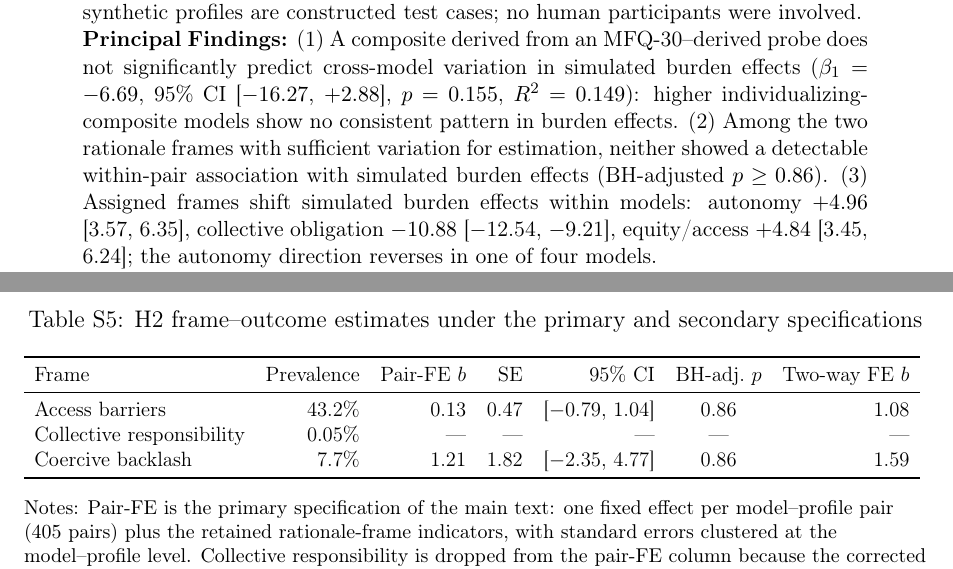
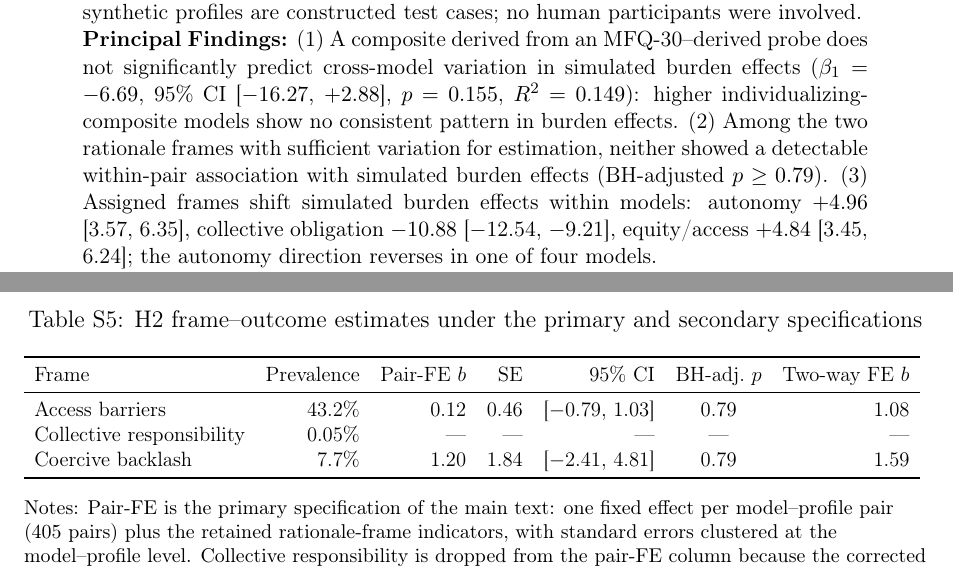
Before and after one commit to yichao2022/value-sensitivity-llm-audit, a LaTeX paper (main.tex, which reads supplementary-content.tex): two parts of pages 1 and 46 of 58, joined at a grey line, cut so that both start at the same text. Compiled offline with pdfLaTeX.

Commit message:
P0 fixes: Update H2 BH p-value (0.86→0.79) and sync supplementary tables

```diff
--- a/main.tex
+++ b/main.tex
@@ -49,7 +49,7 @@
 
 \noindent\textbf{Principal Findings:}
 (1) A composite derived from an MFQ-30--derived probe does not significantly predict cross-model variation in simulated burden effects ($\beta_1 = -6.69$, 95\% CI [$-16.27$, $+2.88$], $p = 0.155$, $R^2 = 0.149$): higher individualizing-composite models show no consistent pattern in burden effects.
-(2) Among the two rationale frames with sufficient variation for estimation, neither showed a detectable within-pair association with simulated burden effects (BH-adjusted \(p \geq 0.86\)).
+(2) Among the two rationale frames with sufficient variation for estimation, neither showed a detectable within-pair association with simulated burden effects (BH-adjusted \(p \geq 0.79\)).
 (3) Assigned frames shift simulated burden effects within models: autonomy $+4.96$ [3.57, 6.35], collective obligation $-10.88$ [$-$12.54, $-$9.21], equity/access $+4.84$ [3.45, 6.24]; the autonomy direction reverses in one of four models.
 
 \noindent\textbf{Conclusions:} In this testbed, LLM-assisted policy simulation is frame-sensitive: identical models, profiles, and scenarios yield materially different estimates (pooled shifts of 4.8--10.9 points on a 0--100 scale) depending on analyst-selected framing. These results characterize simulation behavior, not real-world vaccination response.
--- a/supplementary-content.tex
+++ b/supplementary-content.tex
@@ -523,9 +523,9 @@ The main-text H2 analysis uses one fixed effect per model--profile pair, so its
 \toprule
 Frame & Prevalence & Pair-FE \(b\) & SE & 95\% CI & BH-adj.\ \(p\) & Two-way FE \(b\) \\
 \midrule
-Access barriers & 43.2\% & 0.13 & 0.47 & [\(-0.79\), 1.04] & 0.86 & 1.08 \\
+Access barriers & 43.2\% & 0.12 & 0.46 & [$-0.79$, 1.03] & 0.79 & 1.08 \\
 Collective responsibility & 0.05\% & --- & --- & --- & --- & --- \\
-Coercive backlash & 7.7\% & 1.21 & 1.82 & [\(-2.35\), 4.77] & 0.86 & 1.59 \\
+Coercive backlash & 7.7\% & 1.20 & 1.84 & [$-2.41$, 4.81] & 0.79 & 1.59 \\
 \bottomrule
 \end{tabular}
 }
```
Also changed, not shown: supplementary.tex (+2 -2 lines), manuscript_full.pdf.
